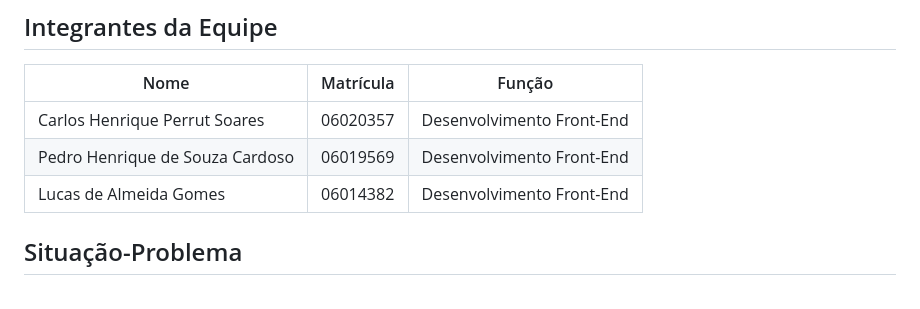
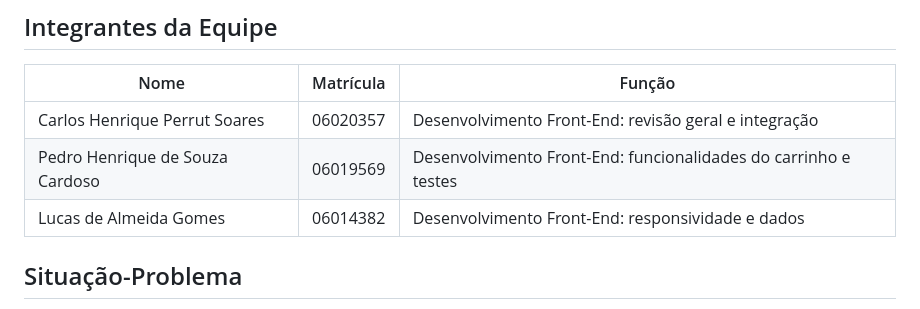
Before and after one commit to carloshperruts/delivery-mvp, a Markdown page: README.md, the part around the change. Rendered like a GitHub page.

Commit message:
Detalha a função de cada integrante no README

```diff
--- a/README.md
+++ b/README.md
@@ -8,9 +8,9 @@ Prof. Msc. Rodrigo Braga.
 
 | Nome          | Matrícula | Função                     |
 |---------------|-----------|-----------------------------|
-| Carlos Henrique Perrut Soares | 06020357  | Desenvolvimento Front-End   |
-| Pedro Henrique de Souza Cardoso | 06019569  | Desenvolvimento Front-End   |
-| Lucas de Almeida Gomes | 06014382  | Desenvolvimento Front-End   |
+| Carlos Henrique Perrut Soares | 06020357  | Desenvolvimento Front-End: revisão geral e integração   |
+| Pedro Henrique de Souza Cardoso | 06019569  | Desenvolvimento Front-End: funcionalidades do carrinho e testes   |
+| Lucas de Almeida Gomes | 06014382  | Desenvolvimento Front-End: responsividade e dados   |
 
 
 ## Situação-Problema
```
